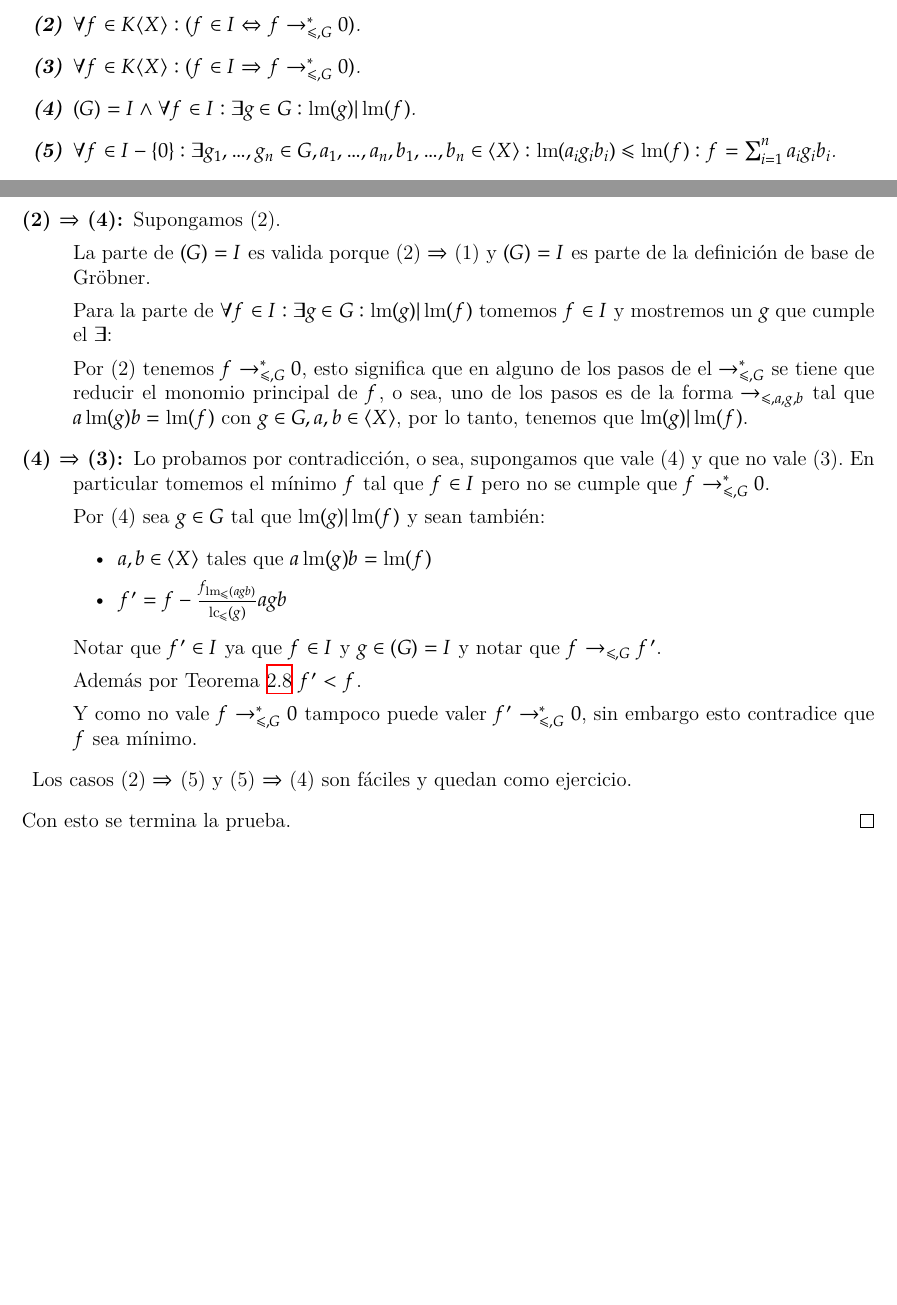
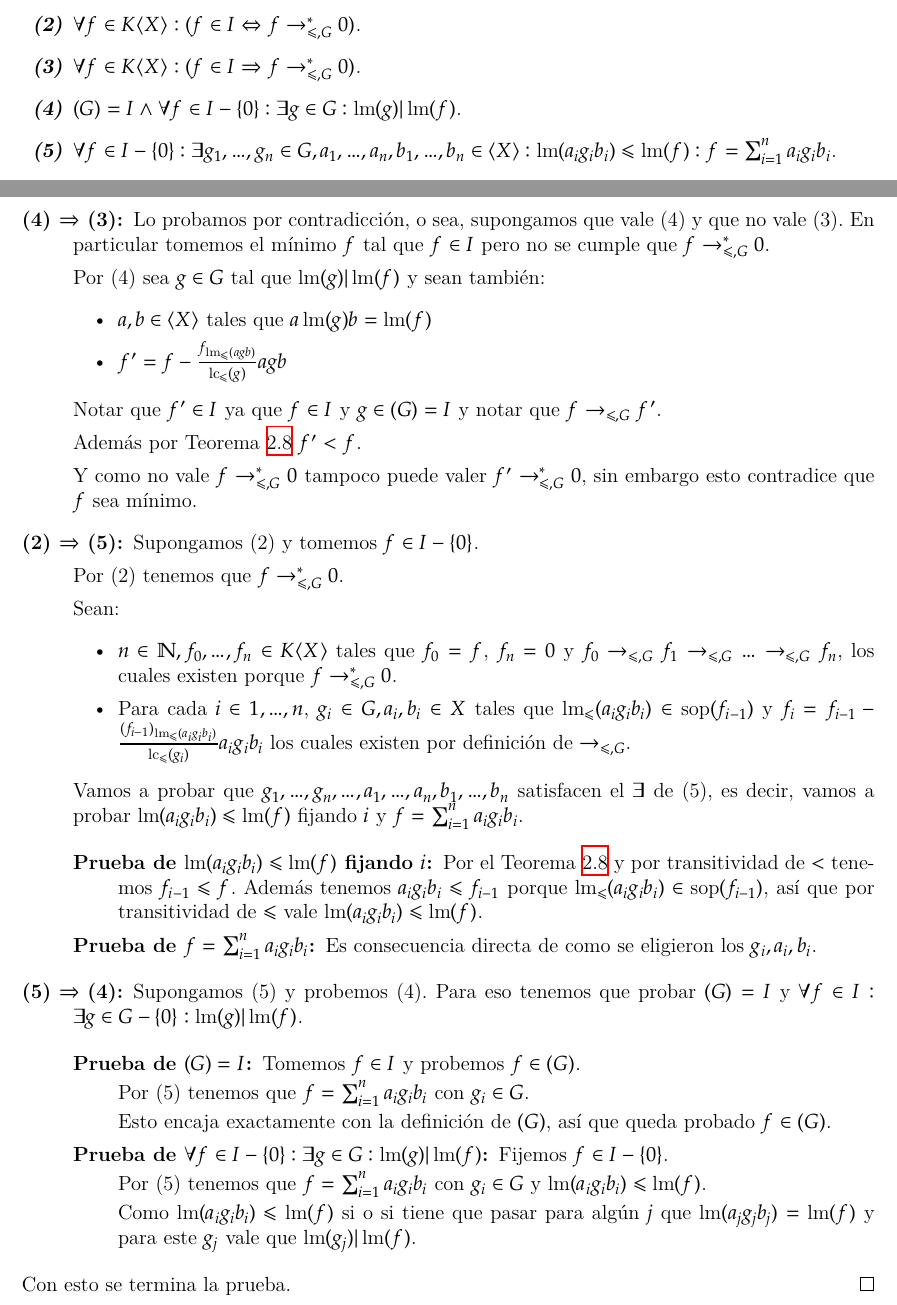
Before and after one commit to IvanRenison/Tesis-Licenciatura, a LaTeX thesis (Tesis.tex): two parts of pages 14 and 16 of 43 before the commit and two parts of pages 14 and 16 of 44 after it, joined at a grey line, cut so that both start at the same text, the shorter picture padded with empty space. Compiled offline with XeLaTeX.

Commit message:
Terminada prueba de thm:equivalencias de base de Gröbner

```diff
--- a/Tesis.tex
+++ b/Tesis.tex
@@ -682,7 +682,7 @@ Las bases de Gröbner se definieron por la propiedad más importante que queremo
 
     \item $∀f ∈ K⟨X⟩ : (f ∈ I ⇒ f →^*_{≤, G} 0)$.
 
-    \item $(G) = I ∧ ∀f ∈ I : ∃g ∈ G : \lm(g) | \lm(f)$.
+    \item $(G) = I ∧ ∀f ∈ I - \{0\} : ∃g ∈ G : \lm(g) | \lm(f)$.
 
     \item $∀f ∈ I - \{0\} : ∃g_1, …, g_n ∈ G, a_1, …, a_n, b_1, …, b_n ∈ ⟨X⟩ : \lm(a_i g_i b_i) ≤ \lm(f) : f = ∑_{i = 1}^n a_i g_i b_i$.
   \end{enumerate}
@@ -751,13 +751,13 @@ Las bases de Gröbner se definieron por la propiedad más importante que queremo
 
     \item[(2) $⇔$ (3):] La ida es claramente cierta y la vuelta $f ∈ I ⇐ f →^*_{≤, G} 0$ es cierta por el \cref{lemma:→^* = ≡}.
 
-    \item[(2) $⇒$ (4):] Supongamos (2).
-
-    La parte de $(G) = I$ es valida porque (2) $⇒$ (1) y $(G) = I$ es parte de la definición de base de Gröbner.
-
-    Para la parte de $∀f ∈ I : ∃g ∈ G : \lm(g) | \lm(f)$ tomemos $f ∈ I$ y mostremos un $g$ que cumple el $∃$:
-
-    Por (2) tenemos $f →^*_{≤, G} 0$, esto significa que en alguno de los pasos de el $→^*_{≤, G}$ se tiene que reducir el monomio principal de $f$, o sea, uno de los pasos es de la forma $→_{≤, a, g, b}$ tal que $a \lm(g) b = \lm(f)$ con $g ∈ G, a, b ∈ ⟨X⟩$, por lo tanto, tenemos que $\lm(g) | \lm(f)$.
+    % \item[(2) $⇒$ (4):] Supongamos (2).
+
+    % La parte de $(G) = I$ es valida porque (2) $⇒$ (1) y $(G) = I$ es parte de la definición de base de Gröbner.
+
+    % Para la parte de $∀f ∈ I : ∃g ∈ G : \lm(g) | \lm(f)$ tomemos $f ∈ I$ y mostremos un $g$ que cumple el $∃$:
+
+    % Por (2) tenemos $f →^*_{≤, G} 0$, esto significa que en alguno de los pasos de el $→^*_{≤, G}$ se tiene que reducir el monomio principal de $f$, o sea, uno de los pasos es de la forma $→_{≤, a, g, b}$ tal que $a \lm(g) b = \lm(f)$ con $g ∈ G, a, b ∈ ⟨X⟩$, por lo tanto, tenemos que $\lm(g) | \lm(f)$.
 
     \item[(4) $⇒$ (3):] Lo probamos por contradicción, o sea, supongamos que vale (4) y que no vale (3). En particular tomemos el mínimo $f$ tal que $f ∈ I$ pero no se cumple que $f →^*_{≤, G} 0$.
 
@@ -773,7 +773,37 @@ Las bases de Gröbner se definieron por la propiedad más importante que queremo
 
     Y como no vale $f →^*_{≤, G} 0$ tampoco puede valer $f' →^*_{≤, G} 0$, sin embargo esto contradice que $f$ sea mínimo.
 
-    \item Los casos (2) $⇒$ (5) y (5) $⇒$ (4) son fáciles y quedan como ejercicio. % Son fáciles pero es un viaje
+    \item[(2) $⇒$ (5):] Supongamos (2) y tomemos $f ∈ I - \{0\}$.
+
+    Por (2) tenemos que $f →^*_{≤, G} 0$.
+
+    Sean:
+    \begin{itemize}
+      \item $n ∈ ℕ, f_0, …, f_n ∈ K⟨X⟩$ tales que $f_0 = f$, $f_n = 0$ y $f_0 →_{≤, G} f_1 →_{≤, G} … →_{≤, G} f_n$, los cuales existen porque $f →^*_{≤, G} 0$.
+      \item Para cada $i ∈ {1, …, n}$, $g_i ∈ G, a_i, b_i ∈ X$ tales que $\lm_≤(a_i g_i b_i) ∈ \sop(f_{i-1})$ y $f_i = f_{i-1} - \frac{(f_{i-1})_{\lm_≤(a_i g_i b_i)}}{\lc_≤(g_i)}a_i g_i b_i$ los cuales existen por definición de $→_{≤, G}$.
+    \end{itemize}
+
+    Vamos a probar que $g_1, …, g_n, …, a_1, …, a_n, b_1, …, b_n$ satisfacen el $∃$ de (5), es decir, vamos a probar $\lm(a_i g_i b_i) ≤ \lm(f)$ fijando $i$ y $f = ∑_{i = 1}^n a_i g_i b_i$.
+
+    \begin{description}
+      \item[Prueba de $\lm(a_i g_i b_i) ≤ \lm(f)$ fijando $i$:] Por el \cref{thm:→ achican} y por transitividad de $<$ tenemos $f_{i-1} ≤ f$. Además tenemos $a_i g_i b_i ≤ f_{i-1}$ porque $\lm_≤(a_i g_i b_i) ∈ \sop(f_{i-1})$, así que por transitividad de $≤$ vale $\lm(a_i g_i b_i) ≤ \lm(f)$.
+      \item[Prueba de $f = ∑_{i = 1}^n a_i g_i b_i$:] Es consecuencia directa de como se eligieron los $g_i, a_i, b_i$.
+    \end{description}
+
+    \item[(5) $⇒$ (4):] Supongamos (5) y probemos (4). Para eso tenemos que probar $(G) = I$ y $∀f ∈ I : ∃g ∈ G - \{0\} : \lm(g) | \lm(f)$.
+
+    \begin{description}
+      \item[Prueba de $(G) = I$:] Tomemos $f ∈ I$ y probemos $f ∈ (G)$.
+
+      Por (5) tenemos que $f = ∑_{i = 1}^n a_i g_i b_i$ con $g_i ∈ G$.
+
+      Esto encaja exactamente con la definición de $(G)$, así que queda probado $f ∈ (G)$.
+      \item[Prueba de $∀f ∈ I - \{0\} : ∃g ∈ G : \lm(g) | \lm(f)$:] Fijemos $f ∈ I - \{0\}$.
+
+      Por (5) tenemos que $f = ∑_{i = 1}^n a_i g_i b_i$ con $g_i ∈ G$ y $\lm(a_i g_i b_i) ≤ \lm(f)$.
+
+      Como $\lm(a_i g_i b_i) ≤ \lm(f)$ si o si tiene que pasar para algún $j$ que $\lm(a_j g_j b_j) = \lm(f)$ y para este $g_j$ vale que $\lm(g_j) | \lm(f)$.
+    \end{description}
 
   \end{description}
   Con esto se termina la prueba.
```
Also changed, not shown: Tesis.tex (4 more changed lines).
